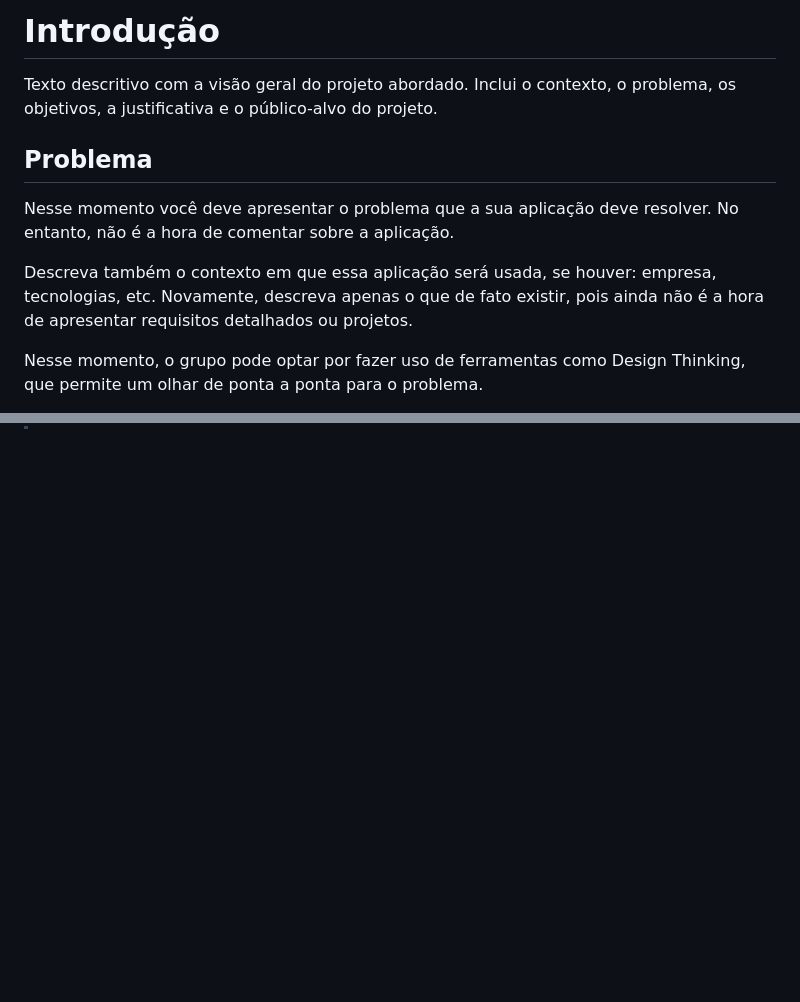
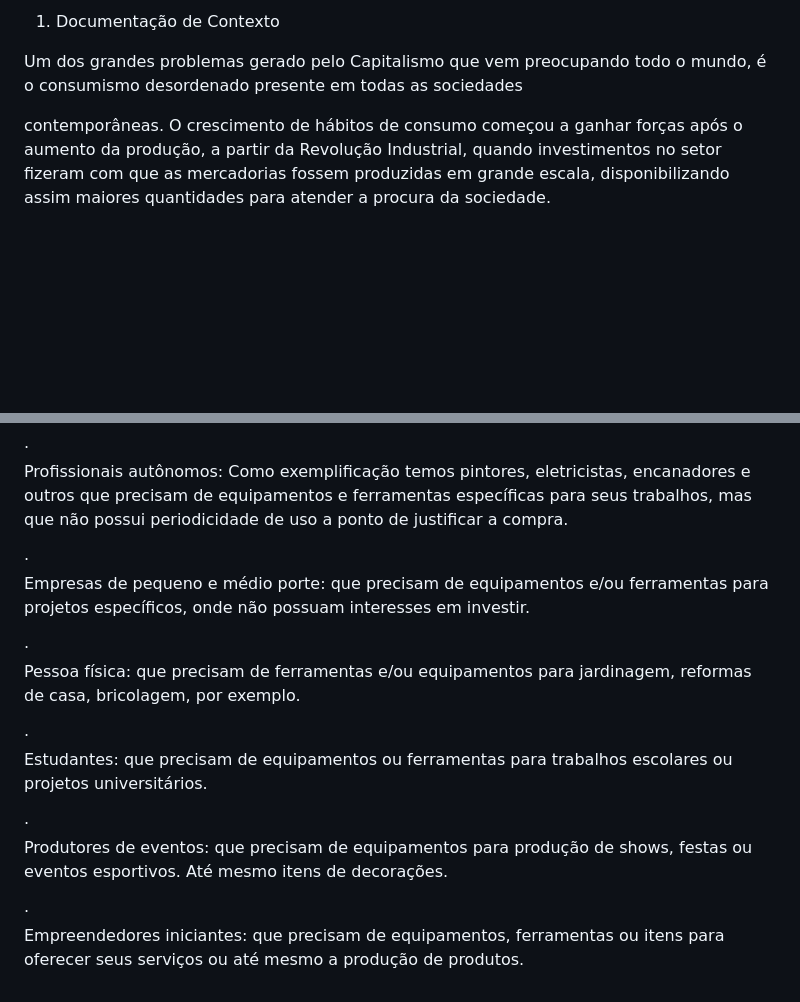
Before and after one commit to ICEI-PUC-Minas-PMV-ADS/pmv-ads-2023-1-e1-proj-web-t17-pmv-ads-2023-1-e1-proj-web-t17-time4, a Markdown page: docs/01-Documentação de Contexto.md, 2 parts joined by grey strips. GitHub-like rendering; blank space fills up the shorter version.

```diff
--- a/docs/01-Documentação de Contexto.md
+++ b/docs/01-Documentação de Contexto.md
@@ -1,11 +1,15 @@
-# Introdução
+1. Documentação
+de Contexto
 
-Texto descritivo com a visão geral do projeto abordado. Inclui o contexto, o problema, os objetivos, a justificativa e o público-alvo do projeto.
+Um dos grandes problemas gerado pelo Capitalismo que vem
+preocupando todo o mundo, é o consumismo desordenado presente em todas as
+sociedades
 
-## Problema
-Nesse momento você deve apresentar o problema que a sua aplicação deve  resolver. No entanto, não é a hora de comentar sobre a aplicação.
 
-Descreva também o contexto em que essa aplicação será usada, se  houver: empresa, tecnologias, etc. Novamente, descreva apenas o que de  fato existir, pois ainda não é a hora de apresentar requisitos  detalhados ou projetos.
 
-Nesse momento, o grupo pode optar por fazer uso  de ferramentas como Design Thinking, que permite um olhar de ponta a ponta para o problema.
+contemporâneas. O crescimento de hábitos de consumo começou
+a ganhar forças após o aumento da produção, a partir da Revolução Industrial, quando
+investimentos no setor fizeram com que as mercadorias fossem produzidas em
+grande escala, disponibilizando assim maiores quantidades para atender a
+procura da sociedade.
 
@@ -46,0 +220,38 @@ Adicione informações sobre o público-alvo por meio de uma descrição textual
+·
+Profissionais autônomos: Como
+exemplificação temos pintores, eletricistas, encanadores e outros que precisam
+de equipamentos e ferramentas específicas para seus trabalhos, mas que não
+possui periodicidade de uso a ponto de justificar a compra.
+
+
+
+·
+Empresas de pequeno e médio porte: que
+precisam de equipamentos e/ou ferramentas para projetos específicos, onde não
+possuam interesses em investir.
+
+
+
+·
+Pessoa física: que precisam de ferramentas
+e/ou equipamentos para jardinagem, reformas de casa, bricolagem, por exemplo.
+
+
+
+·
+Estudantes: que precisam de equipamentos
+ou ferramentas para trabalhos escolares ou projetos universitários.
+
+
+
+·
+Produtores de eventos: que precisam de
+equipamentos para produção de shows, festas ou eventos esportivos. Até mesmo
+itens de decorações.
+
+
+
+·
+Empreendedores iniciantes: que precisam
+de equipamentos, ferramentas ou itens para oferecer seus serviços ou até mesmo
+a produção de produtos.
```
Also changed, not shown: other parts of docs/01-Documentação de Contexto.md (+192 -23 lines).
